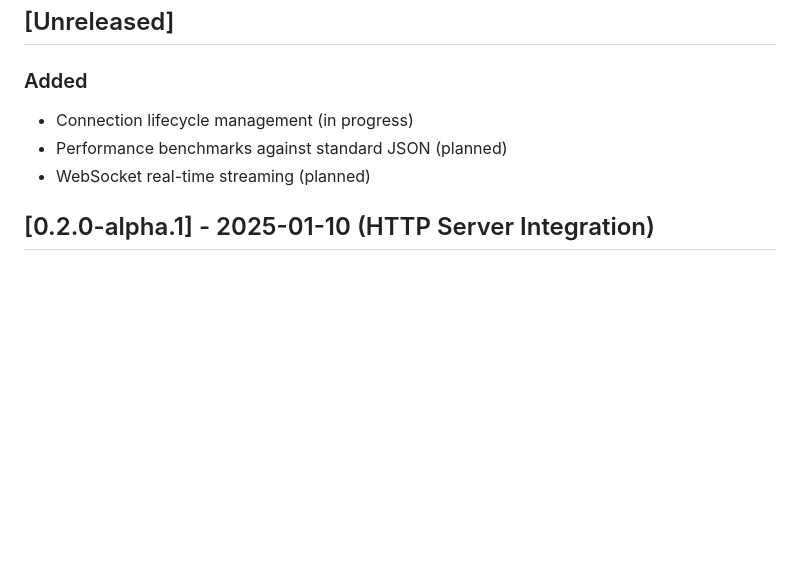
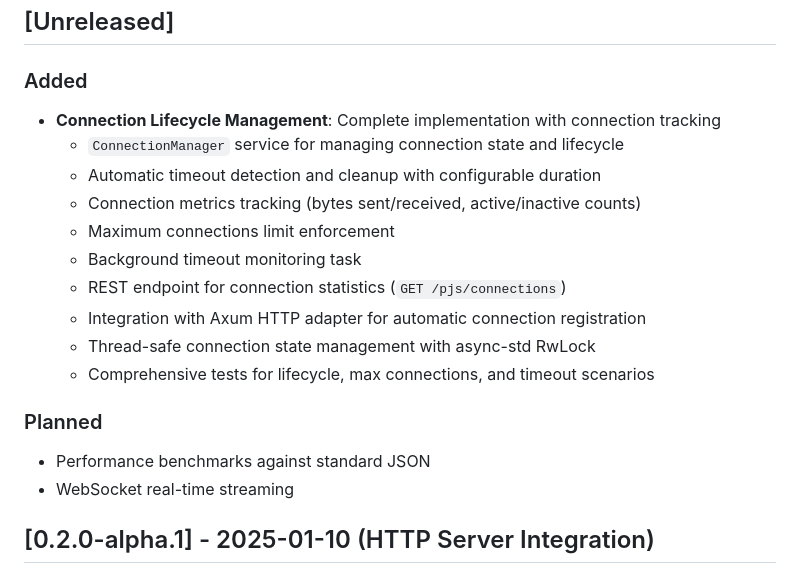
Before and after one commit to bug-ops/pjs, a Markdown page: CHANGELOG.md, the part around the change. Drawn GitHub-style; blank space fills up the shorter version.

Commit message:
docs: update changelog with connection lifecycle management

```diff
--- a/CHANGELOG.md
+++ b/CHANGELOG.md
@@ -9,9 +9,21 @@ and this project adheres to [Semantic Versioning](https://semver.org/spec/v2.0.0
 
 ### Added
 
-- Connection lifecycle management (in progress)
-- Performance benchmarks against standard JSON (planned)
-- WebSocket real-time streaming (planned)
+- **Connection Lifecycle Management**: Complete implementation with connection tracking
+  - `ConnectionManager` service for managing connection state and lifecycle
+  - Automatic timeout detection and cleanup with configurable duration
+  - Connection metrics tracking (bytes sent/received, active/inactive counts)
+  - Maximum connections limit enforcement
+  - Background timeout monitoring task
+  - REST endpoint for connection statistics (`GET /pjs/connections`)
+  - Integration with Axum HTTP adapter for automatic connection registration
+  - Thread-safe connection state management with async-std RwLock
+  - Comprehensive tests for lifecycle, max connections, and timeout scenarios
+
+### Planned
+
+- Performance benchmarks against standard JSON
+- WebSocket real-time streaming
 
 ## [0.2.0-alpha.1] - 2025-01-10 (HTTP Server Integration)
 
```
